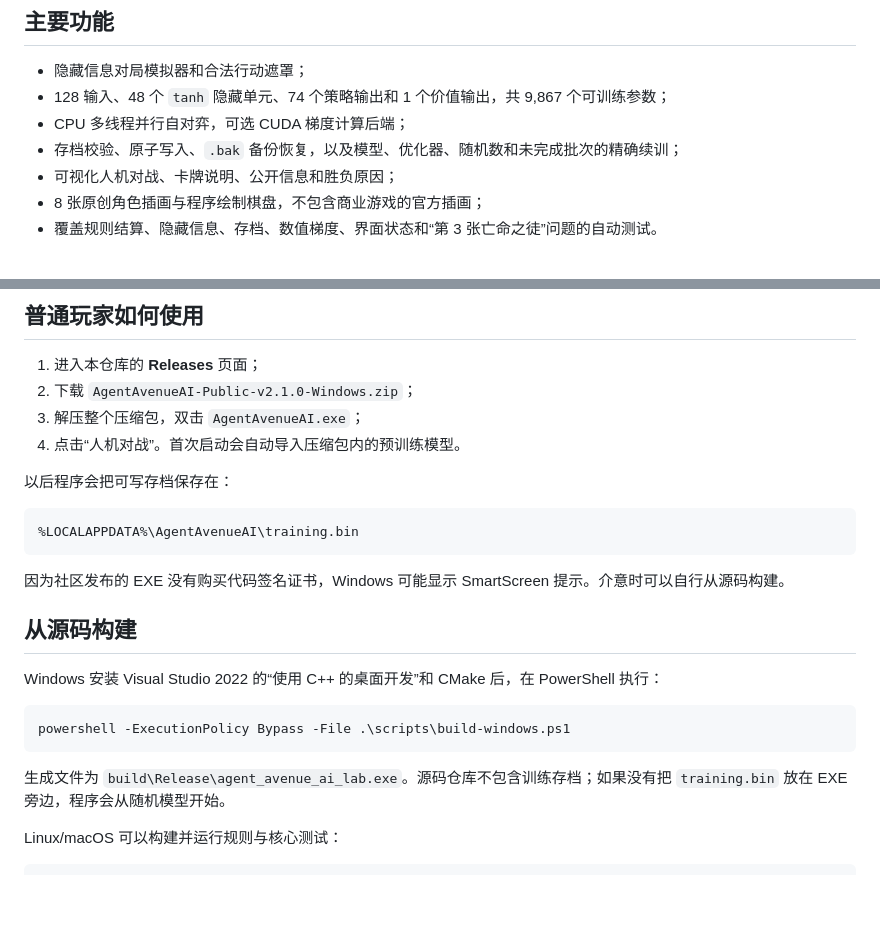
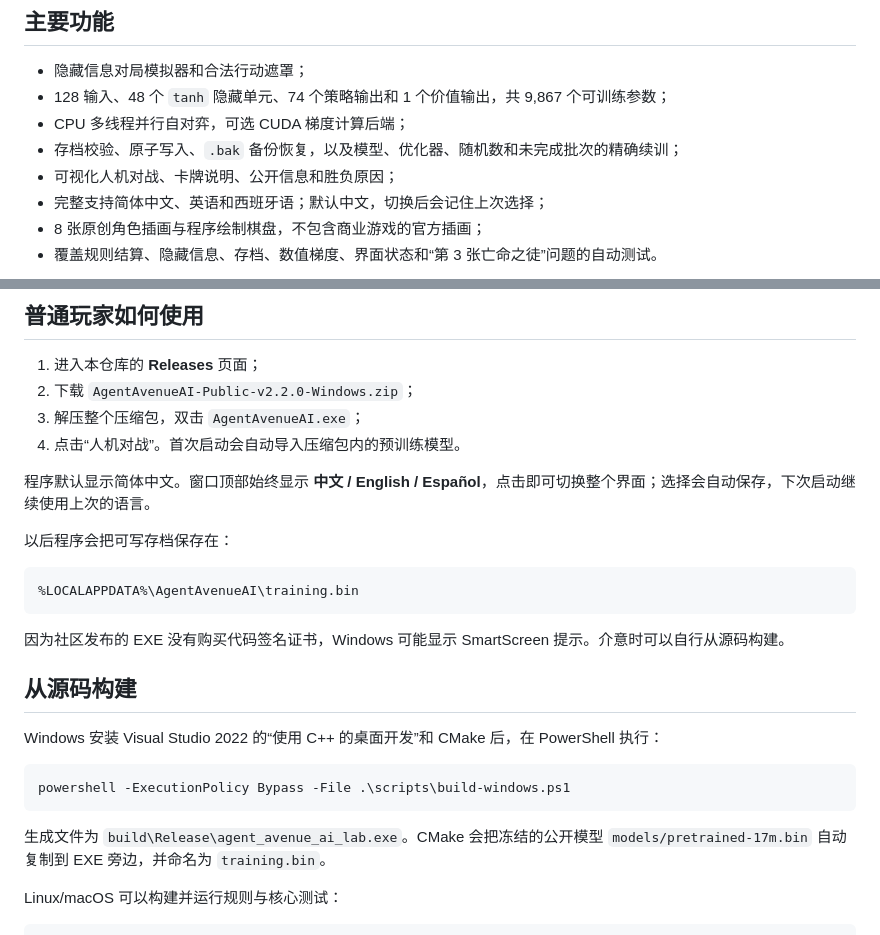
Before and after one commit to HongyuLeo/agent-avenue-ai-lab, a Markdown page: README.zh-CN.md, 2 parts joined by grey strips. Drawn GitHub-style; blank space fills up the shorter version.

````diff
--- a/README.zh-CN.md
+++ b/README.zh-CN.md
@@ -13,6 +13,7 @@
 - CPU 多线程并行自对弈，可选 CUDA 梯度计算后端；
 - 存档校验、原子写入、`.bak` 备份恢复，以及模型、优化器、随机数和未完成批次的精确续训；
 - 可视化人机对战、卡牌说明、公开信息和胜负原因；
+- 完整支持简体中文、英语和西班牙语；默认中文，切换后会记住上次选择；
 - 8 张原创角色插画与程序绘制棋盘，不包含商业游戏的官方插画；
 - 覆盖规则结算、隐藏信息、存档、数值梯度、界面状态和“第 3 张亡命之徒”问题的自动测试。
 
@@ -33,9 +34,11 @@
 ## 普通玩家如何使用
 
 1. 进入本仓库的 **Releases** 页面；
-2. 下载 `AgentAvenueAI-Public-v2.1.0-Windows.zip`；
+2. 下载 `AgentAvenueAI-Public-v2.2.0-Windows.zip`；
 3. 解压整个压缩包，双击 `AgentAvenueAI.exe`；
 4. 点击“人机对战”。首次启动会自动导入压缩包内的预训练模型。
+
+程序默认显示简体中文。窗口顶部始终显示 **中文 / English / Español**，点击即可切换整个界面；选择会自动保存，下次启动继续使用上次的语言。
 
 以后程序会把可写存档保存在：
 
@@ -53,7 +56,7 @@ Windows 安装 Visual Studio 2022 的“使用 C++ 的桌面开发”和 CMake
 powershell -ExecutionPolicy Bypass -File .\scripts\build-windows.ps1
 ```
 
-生成文件为 `build\Release\agent_avenue_ai_lab.exe`。源码仓库不包含训练存档；如果没有把 `training.bin` 放在 EXE 旁边，程序会从随机模型开始。
+生成文件为 `build\Release\agent_avenue_ai_lab.exe`。CMake 会把冻结的公开模型 `models/pretrained-17m.bin` 自动复制到 EXE 旁边，并命名为 `training.bin`。
 
 Linux/macOS 可以构建并运行规则与核心测试：
 
````
Also changed, not shown: README.md (+7 -4 lines), docs/RELEASE_NOTES_v2.2.0.md (added, +17 -0 lines), models/README.md (added, +9 -0 lines), docs/screenshots/play-ui-en.png (added), docs/screenshots/play-ui-es.png (added), 5 other files.
